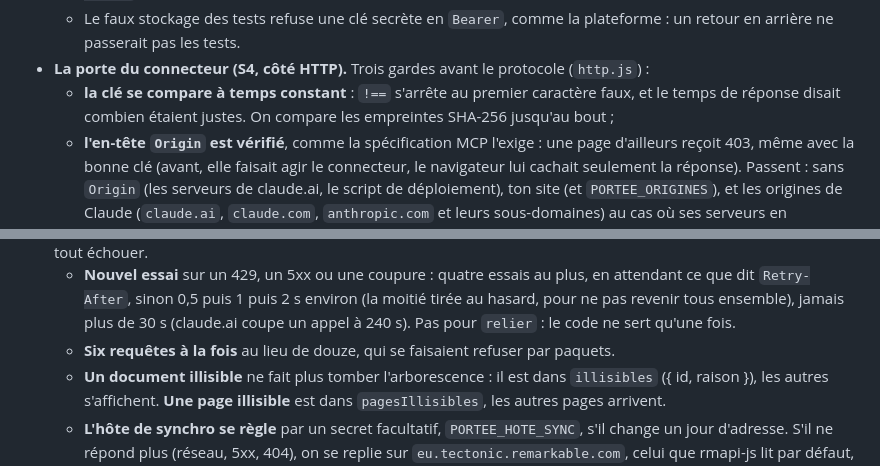
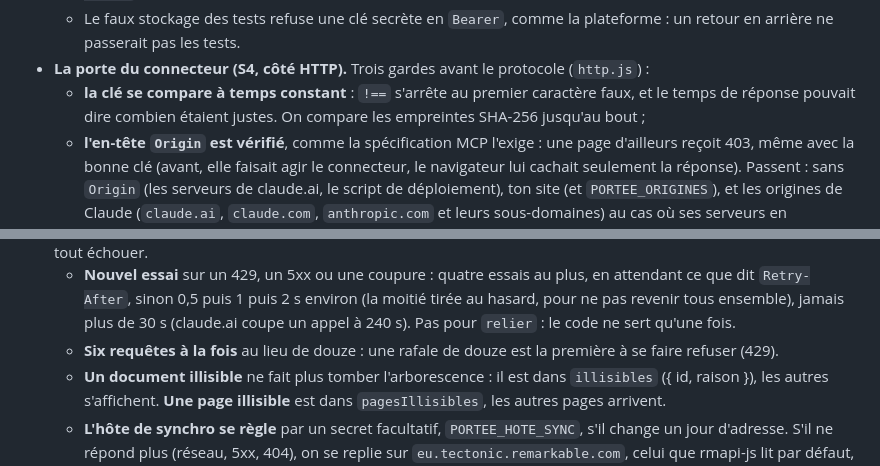
Before and after one commit to adrienvada/Musique, a Markdown page: docs/PROPOSITIONS.md, 2 parts joined by grey strips. GitHub-like rendering.

Commit message:
C3 S4 · Propositions : deux tournures plus justes
Le temps de réponse « pouvait » trahir la clé (rien n'a été mesuré), et
six requêtes à la fois réduisent le risque de 429 sans le supprimer.

Co-Authored-By: Claude Opus 5.5 <noreply@anthropic.com>
Claude-Session: https://claude.ai/code/session_01Medt1rrmEJujm1DfN1WEFH

```diff
--- a/docs/PROPOSITIONS.md
+++ b/docs/PROPOSITIONS.md
@@ -541,8 +541,8 @@ Chaque lot dit ce qu'il a changé et pourquoi, avec les repères du rapport.
 - **La porte du connecteur (S4, côté HTTP).** Trois gardes avant le
   protocole (`http.js`) :
   - **la clé se compare à temps constant** : `!==` s'arrête au premier
-    caractère faux, et le temps de réponse disait combien étaient justes.
-    On compare les empreintes SHA-256 jusqu'au bout ;
+    caractère faux, et le temps de réponse pouvait dire combien étaient
+    justes. On compare les empreintes SHA-256 jusqu'au bout ;
   - **l'en-tête `Origin` est vérifié**, comme la spécification MCP l'exige :
     une page d'ailleurs reçoit 403, même avec la bonne clé (avant, elle
     faisait agir le connecteur, le navigateur lui cachait seulement la
@@ -586,8 +586,8 @@ Chaque lot dit ce qu'il a changé et pourquoi, avec les repères du rapport.
     environ (la moitié tirée au hasard, pour ne pas revenir tous ensemble),
     jamais plus de 30 s (claude.ai coupe un appel à 240 s). Pas pour
     `relier` : le code ne sert qu'une fois.
-  - **Six requêtes à la fois** au lieu de douze, qui se faisaient refuser
-    par paquets.
+  - **Six requêtes à la fois** au lieu de douze : une rafale de douze est
+    la première à se faire refuser (429).
   - **Un document illisible** ne fait plus tomber l'arborescence : il est
     dans `illisibles` ({ id, raison }), les autres s'affichent. **Une page
     illisible** est dans `pagesIllisibles`, les autres pages arrivent.
```
